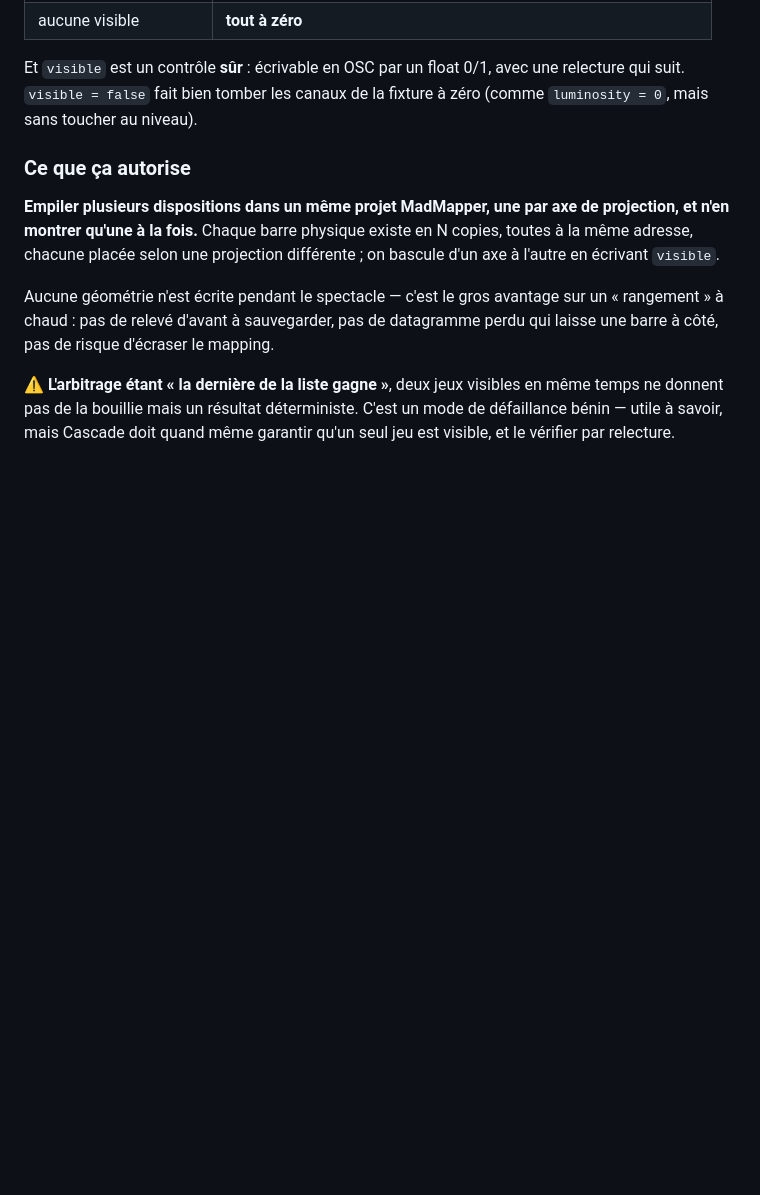
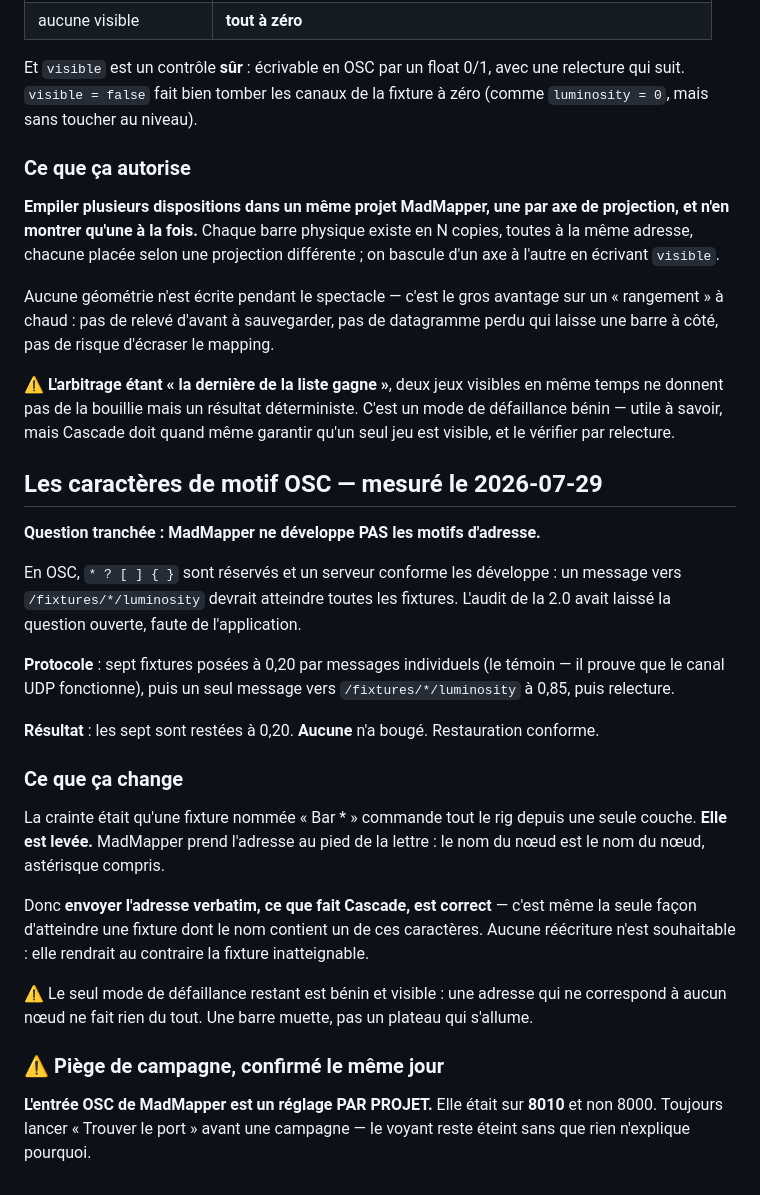
Before and after one commit to pymenvert/cascade, a Markdown page: docs/madmapper-osc-api.md, the part around the change. Rendered like a GitHub page; blank space fills up the shorter version.

Commit message:
MadMapper ne développe pas les motifs OSC — la crainte est levée
Question laissée ouverte par l'audit de la 2.0, faute de l'application.
Elle est tranchée par la mesure.

En OSC, * ? [ ] { } sont réservés et un serveur conforme les développe.
On craignait qu'une fixture nommée « Bar * » commande tout le rig depuis
une seule couche. Sept fixtures posées à 0,20 par messages individuels —
c'est le témoin, il prouve que le canal fonctionne — puis un seul message
vers /fixtures/*/luminosity à 0,85. Les sept sont restées à 0,20. Aucune
n'a bougé.

MadMapper prend donc l'adresse au pied de la lettre. Envoyer verbatim,
ce que fait Cascade, est correct — et c'est même la seule façon
d'atteindre une fixture dont le nom contient un de ces caractères. Une
réécriture la rendrait inatteignable. Rien à corriger.

Le seul mode de défaillance restant est bénin et visible : une adresse
qui ne correspond à aucun nœud ne fait rien. Une barre muette, pas un
plateau qui s'allume.

Piège de campagne confirmé au passage : l'entrée OSC de MadMapper est un
réglage PAR PROJET. Elle était sur 8010, pas 8000, et le voyant restait
éteint sans que rien ne l'explique. « Trouver le port » l'a trouvée en
deux essais.

État de MadMapper restauré et vérifié.

Co-Authored-By: Claude Opus 5 <noreply@anthropic.com>

```diff
--- a/docs/madmapper-osc-api.md
+++ b/docs/madmapper-osc-api.md
@@ -319,3 +319,39 @@ perdu qui laisse une barre à côté, pas de risque d'écraser le mapping.
 même temps ne donnent pas de la bouillie mais un résultat déterministe. C'est un
 mode de défaillance bénin — utile à savoir, mais Cascade doit quand même
 garantir qu'un seul jeu est visible, et le vérifier par relecture.
+
+## Les caractères de motif OSC — mesuré le 2026-07-29
+
+**Question tranchée : MadMapper ne développe PAS les motifs d'adresse.**
+
+En OSC, `* ? [ ] { }` sont réservés et un serveur conforme les développe : un
+message vers `/fixtures/*/luminosity` devrait atteindre toutes les fixtures.
+L'audit de la 2.0 avait laissé la question ouverte, faute de l'application.
+
+**Protocole** : sept fixtures posées à 0,20 par messages individuels (le témoin
+— il prouve que le canal UDP fonctionne), puis un seul message vers
+`/fixtures/*/luminosity` à 0,85, puis relecture.
+
+**Résultat** : les sept sont restées à 0,20. **Aucune** n'a bougé. Restauration
+conforme.
+
+### Ce que ça change
+
+La crainte était qu'une fixture nommée « Bar * » commande tout le rig depuis une
+seule couche. **Elle est levée.** MadMapper prend l'adresse au pied de la
+lettre : le nom du nœud est le nom du nœud, astérisque compris.
+
+Donc **envoyer l'adresse verbatim, ce que fait Cascade, est correct** — c'est
+même la seule façon d'atteindre une fixture dont le nom contient un de ces
+caractères. Aucune réécriture n'est souhaitable : elle rendrait au contraire la
+fixture inatteignable.
+
+⚠ Le seul mode de défaillance restant est bénin et visible : une adresse qui ne
+correspond à aucun nœud ne fait rien du tout. Une barre muette, pas un plateau
+qui s'allume.
+
+### ⚠ Piège de campagne, confirmé le même jour
+
+**L'entrée OSC de MadMapper est un réglage PAR PROJET.** Elle était sur **8010**
+et non 8000. Toujours lancer « Trouver le port » avant une campagne — le voyant
+reste éteint sans que rien n'explique pourquoi.
```
